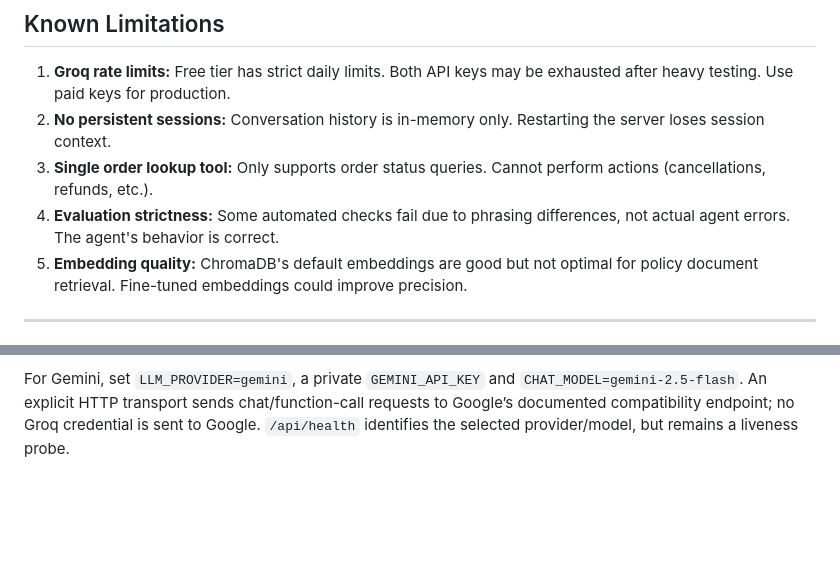
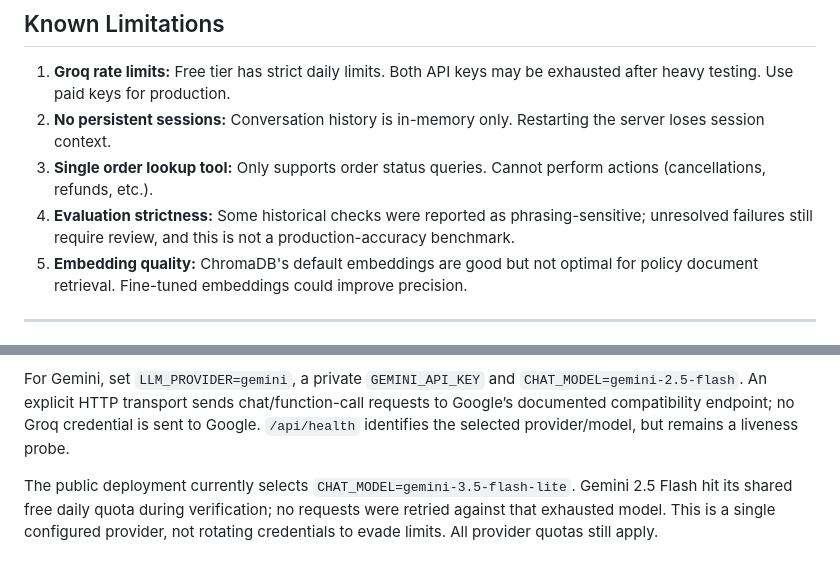
Before and after one commit to dgexplores/ai-support-agent, a Markdown page: README.md, 2 parts joined by grey strips. GitHub-like rendering; blank space fills up the shorter version.

```diff
--- a/README.md
+++ b/README.md
@@ -329,7 +329,7 @@ python3 evaluation/run_eval.py
 1. **Groq rate limits:** Free tier has strict daily limits. Both API keys may be exhausted after heavy testing. Use paid keys for production.
 2. **No persistent sessions:** Conversation history is in-memory only. Restarting the server loses session context.
 3. **Single order lookup tool:** Only supports order status queries. Cannot perform actions (cancellations, refunds, etc.).
-4. **Evaluation strictness:** Some automated checks fail due to phrasing differences, not actual agent errors. The agent's behavior is correct.
+4. **Evaluation strictness:** Some historical checks were reported as phrasing-sensitive; unresolved failures still require review, and this is not a production-accuracy benchmark.
 5. **Embedding quality:** ChromaDB's default embeddings are good but not optimal for policy document retrieval. Fine-tuned embeddings could improve precision.
 
 ---
@@ -373,3 +373,5 @@ The public deployment uses fictional store policies and sample orders. Do not en
 Run one worker with a persistent `/state` volume using the Dockerfile. The Chroma index is rebuilt from the bundled policy documents at startup. No real customer database is connected. The daily allowance remains across restarts when the volume is retained. Hosted demonstration and local evaluation are separate evidence boundaries; a retrieved citation does not establish answer correctness.
 
 For Gemini, set `LLM_PROVIDER=gemini`, a private `GEMINI_API_KEY` and `CHAT_MODEL=gemini-2.5-flash`. An explicit HTTP transport sends chat/function-call requests to Google’s documented compatibility endpoint; no Groq credential is sent to Google. `/api/health` identifies the selected provider/model, but remains a liveness probe.
+
+The public deployment currently selects `CHAT_MODEL=gemini-3.5-flash-lite`. Gemini 2.5 Flash hit its shared free daily quota during verification; no requests were retried against that exhausted model. This is a single configured provider, not rotating credentials to evade limits. All provider quotas still apply.
```
Also changed, not shown: other parts of README.md (+5 -5 lines).
